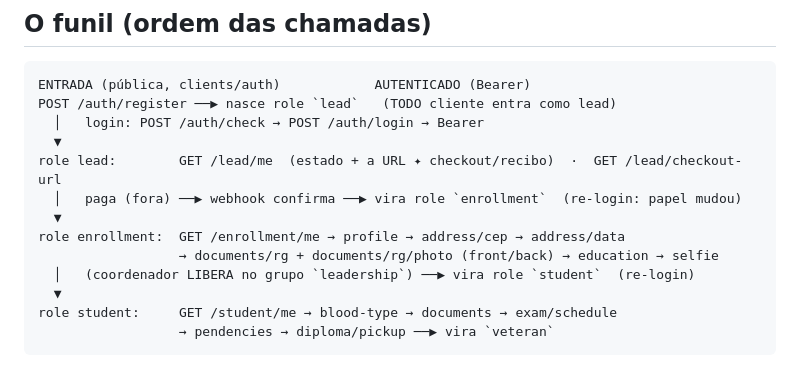
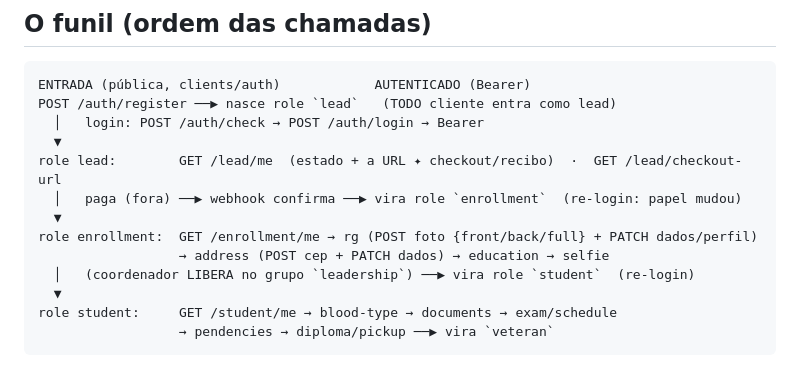
Before and after one commit to maestri33/backend-supletivo, a Markdown page: wiki/api/clients.md, the part around one of its changes. Rendered like a GitHub page.

```diff
--- a/wiki/api/clients.md
+++ b/wiki/api/clients.md
@@ -43,8 +43,8 @@ POST /auth/register ──▶ nasce role `lead`   (TODO cliente entra como lead)
 role lead:        GET /lead/me  (estado + a URL ✦ checkout/recibo)  ·  GET /lead/checkout-url
   │   paga (fora) ──▶ webhook confirma ──▶ vira role `enrollment`  (re-login: papel mudou)
   ▼
-role enrollment:  GET /enrollment/me → profile → address/cep → address/data
-                  → documents/rg + documents/rg/photo (front/back) → education → selfie
+role enrollment:  GET /enrollment/me → rg (POST foto {front/back/full} + PATCH dados/perfil)
+                  → address (POST cep + PATCH dados) → education → selfie
   │   (coordenador LIBERA no grupo `leadership`) ──▶ vira role `student`  (re-login)
   ▼
 role student:     GET /student/me → blood-type → documents → exam/schedule
```
Also changed, not shown: other parts of wiki/api/clients.md (+20 -13 lines).
